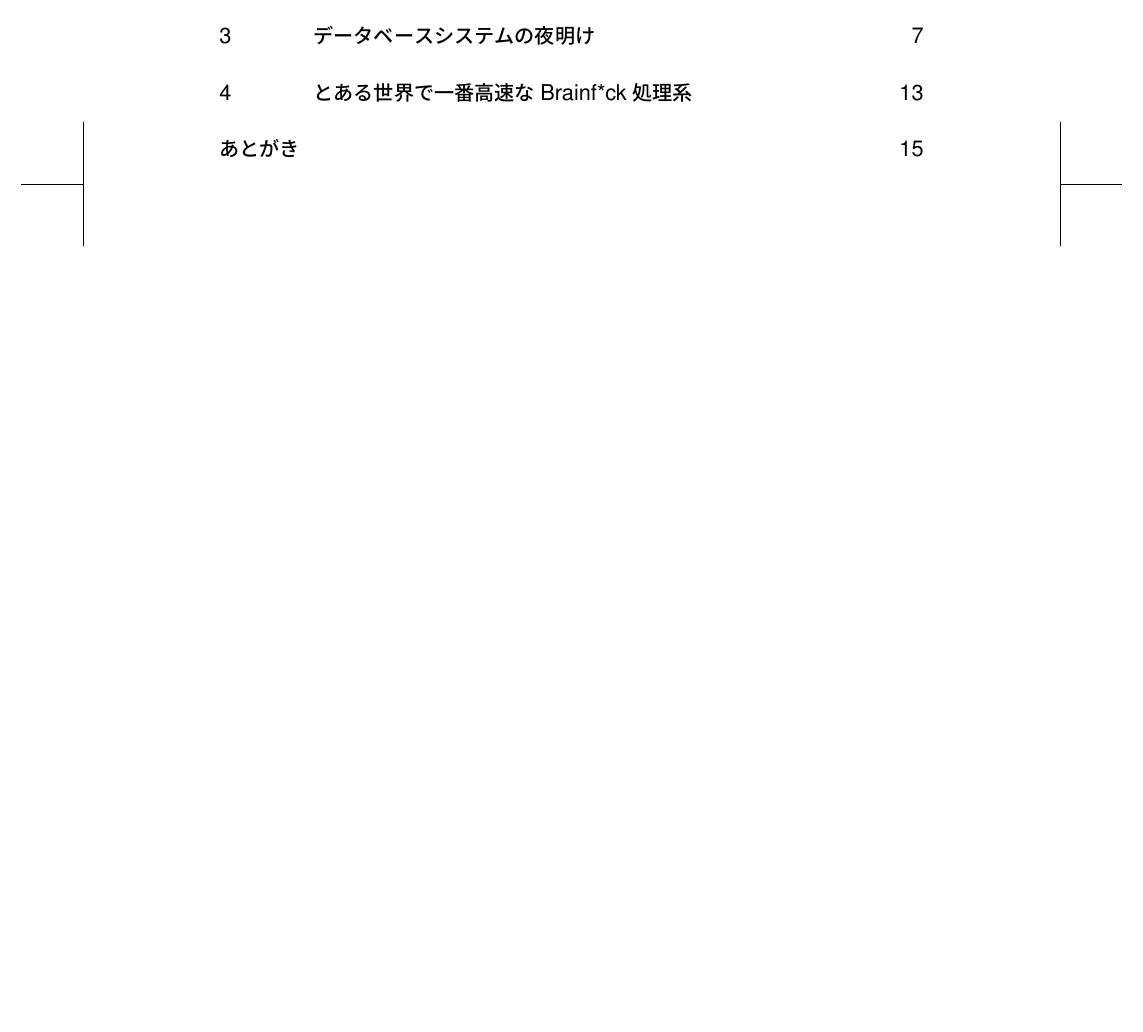
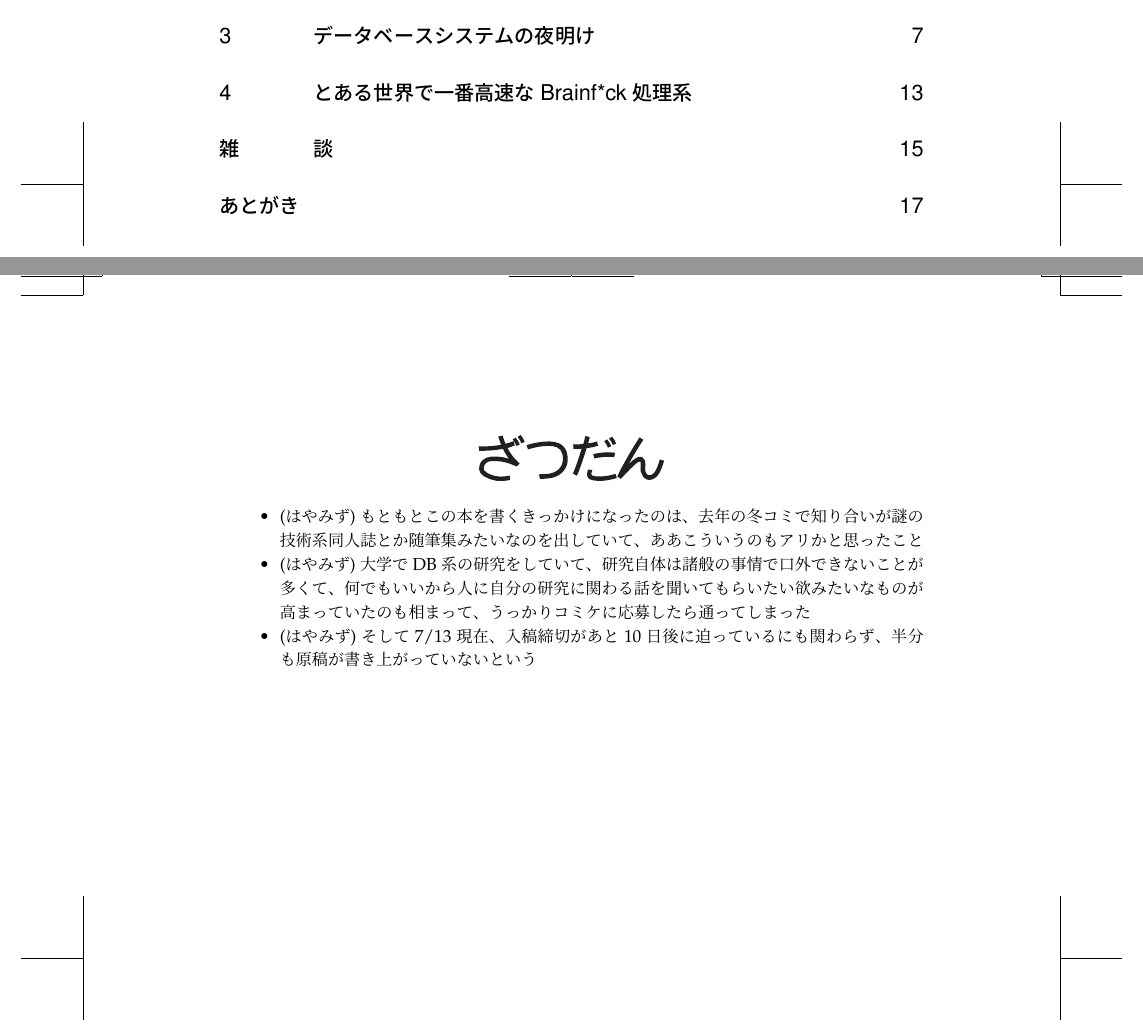
Before and after one commit to hayamiz/dbtimes-vol01, a LaTeX book (book.tex): part of page 5 of 22 before the commit and two parts of pages 5 and 21 of 24 after it, the two joined at a grey line, cut so that both start at the same text, the shorter picture padded with empty space. Compiled offline with pLaTeX and dvipdfmx.

Commit message:
雑談ページ追加

```diff
--- a/book.tex
+++ b/book.tex
@@ -203,6 +203,39 @@
 \input{hogelog/hoge.tex}
 % 本文ここまで
 
+
+\cleardoublepage
+\plainifnotempty
+\refstepcounter{chapter}
+\addcontentsline{toc}{chapter}
+{\protect\numberline 雑談}
+\chaptermark{雑談}
+
+\begin{center}
+ \includegraphics[width=3cm]{images/zatsudan.eps}
+\end{center}
+
+% 雑談ページ
+%
+% (<名前>) <内容> のフォーマットで各自適当なことを書くべし
+%
+
+\footnotesize
+
+\begin{itemize}
+ \item (はやみず) もともとこの本を書くきっかけになったのは、去年の冬コミ
+       で知り合いが謎の技術系同人誌とか随筆集みたいなのを出していて、ああ
+       こういうのもアリかと思ったこと
+ \item (はやみず) 大学でDB系の研究をしていて、研究自体は諸般の事情で口外
+       できないことが多くて、何でもいいから人に自分の研究に関わる話を聞い
+       てもらいたい欲みたいなものが高まっていたのも相まって、うっかりコミ
+       ケに応募したら通ってしまった
+ \item (はやみず) そして7/13現在、入稿締切があと10日後に迫っているにも関
+       わらず、半分も原稿が書き上がっていないという
+\end{itemize}
+
+\normalsize
+
 \backmatter
 
 \chapter{あとがき}
```
Also changed, not shown: images/zatsudan.eps (added), 1 other file.
